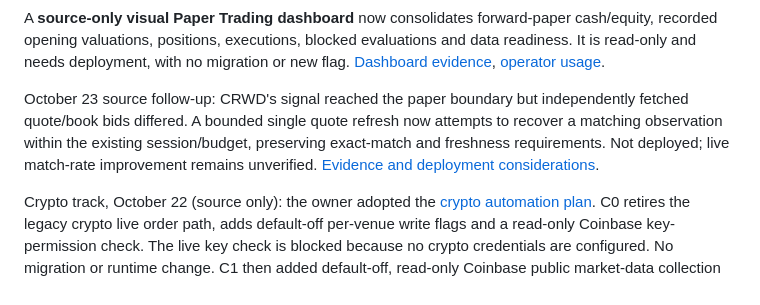
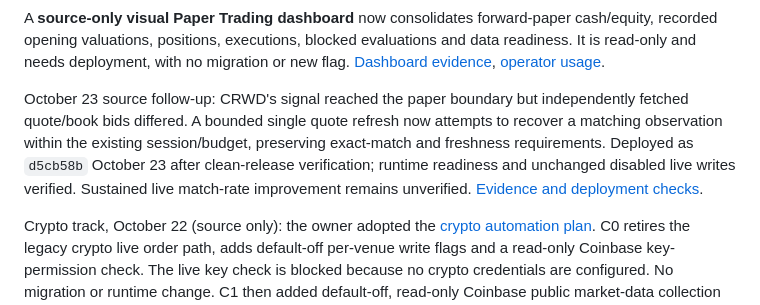
Before and after one commit to boston-bot/laravel-crypto-trading, a Markdown page: docs/mcp-trading/README.md, the part around the change. Drawn GitHub-style.

Commit message:
Record quote refresh deployment and scheduled CRWD verification

```diff
--- a/docs/mcp-trading/README.md
+++ b/docs/mcp-trading/README.md
@@ -14,7 +14,7 @@ October 22 runtime check: the running release is now **`0ee4894`**, with forward
 
 A **source-only visual Paper Trading dashboard** now consolidates forward-paper cash/equity, recorded opening valuations, positions, executions, blocked evaluations and data readiness. It is read-only and needs deployment, with no migration or new flag. [Dashboard evidence](M5-PAPER-DASHBOARD-EVIDENCE.md), [operator usage](MAC-SETUP-AND-OPERATIONS.md#visual-paper-trading-dashboard-october-22-source-increment).
 
-October 23 source follow-up: CRWD's signal reached the paper boundary but independently fetched quote/book bids differed. A bounded single quote refresh now attempts to recover a matching observation within the existing session/budget, preserving exact-match and freshness requirements. Not deployed; live match-rate improvement remains unverified. [Evidence and deployment considerations](M5-QUOTE-BOOK-REFRESH-EVIDENCE.md).
+October 23 source follow-up: CRWD's signal reached the paper boundary but independently fetched quote/book bids differed. A bounded single quote refresh now attempts to recover a matching observation within the existing session/budget, preserving exact-match and freshness requirements. Deployed as `d5cb58b` October 23 after clean-release verification; runtime readiness and unchanged disabled live writes verified. Sustained live match-rate improvement remains unverified. [Evidence and deployment checks](M5-QUOTE-BOOK-REFRESH-EVIDENCE.md).
 
 Crypto track, October 22 (source only): the owner adopted the [crypto automation plan](CRYPTO-AUTOMATION-PLAN.md). C0 retires the legacy crypto live order path, adds default-off per-venue write flags and a read-only Coinbase key-permission check. The live key check is blocked because no crypto credentials are configured. No migration or runtime change. C1 then added default-off, read-only Coinbase public market-data collection with additive migration `000028`, not yet deployed. [C1 evidence](CRYPTO-C1-MARKET-DATA-EVIDENCE.md). [Checklist evidence](DEVELOPMENT-CHECKLIST.md#crypto-track--coinbase-and-robinhood-crypto).
 
```
Also changed, not shown: docs/mcp-trading/DEVELOPMENT-CHECKLIST.md (+2 -0 lines), docs/mcp-trading/M5-QUOTE-BOOK-REFRESH-EVIDENCE.md (+10 -0 lines).
